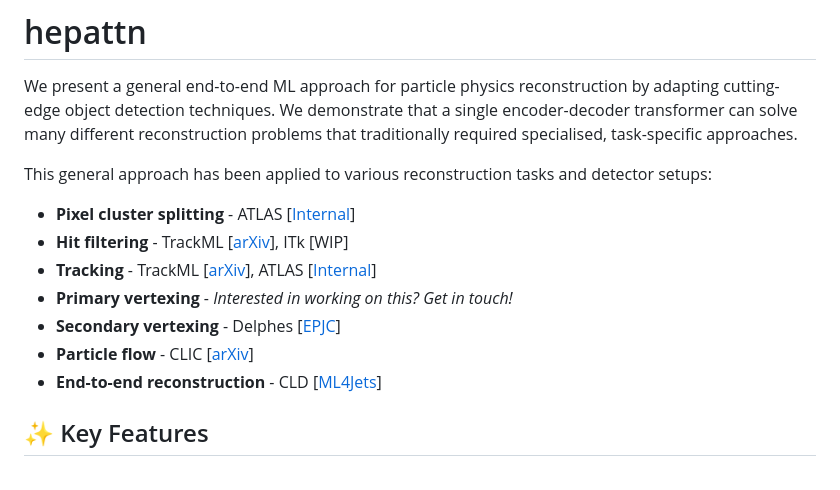
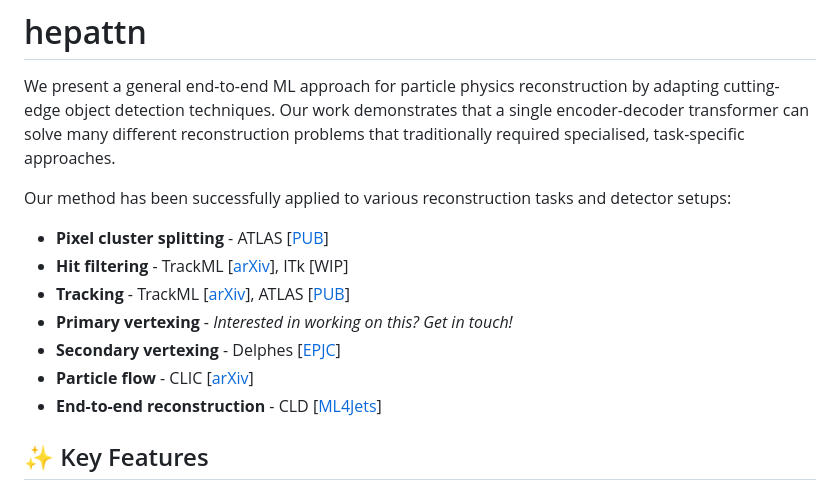
Before and after one commit to trahxam/hepattn, a Markdown page: README.md, the part around the change printed below. Rendered like a GitHub page.

Commit message:
add tide pub (#193)

```diff
--- a/README.md
+++ b/README.md
@@ -1,13 +1,13 @@
 # hepattn
 
 We present a general end-to-end ML approach for particle physics reconstruction by adapting cutting-edge object detection techniques.
-We demonstrate that a single encoder-decoder transformer can solve many different reconstruction problems that traditionally required specialised, task-specific approaches.
+Our work demonstrates that a single encoder-decoder transformer can solve many different reconstruction problems that traditionally required specialised, task-specific approaches.
 
-This general approach has been applied to various reconstruction tasks and detector setups:
+Our method has been successfully applied to various reconstruction tasks and detector setups:
 
-- **Pixel cluster splitting** - ATLAS [[Internal][tide]]
+- **Pixel cluster splitting** - ATLAS [[PUB][tide]]
 - **Hit filtering** - TrackML [[arXiv][trackml]], ITk [WIP]
-- **Tracking** - TrackML [[arXiv][trackml]], ATLAS [[Internal][tide]]
+- **Tracking** - TrackML [[arXiv][trackml]], ATLAS [[PUB][tide]]
 - **Primary vertexing** - *Interested in working on this? Get in touch!*
 - **Secondary vertexing** - Delphes [[EPJC][vertexing]]
 - **Particle flow** - CLIC [[arXiv][glow]]
```
Also changed, not shown: other parts of README.md (+1 -1 lines).
